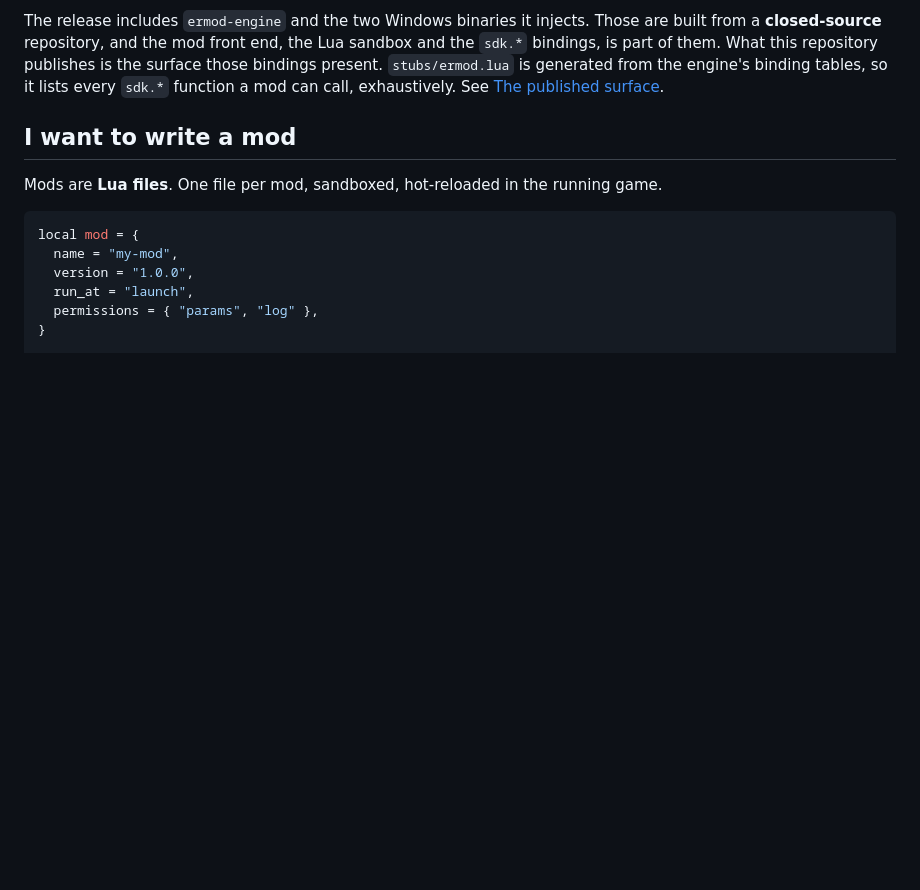
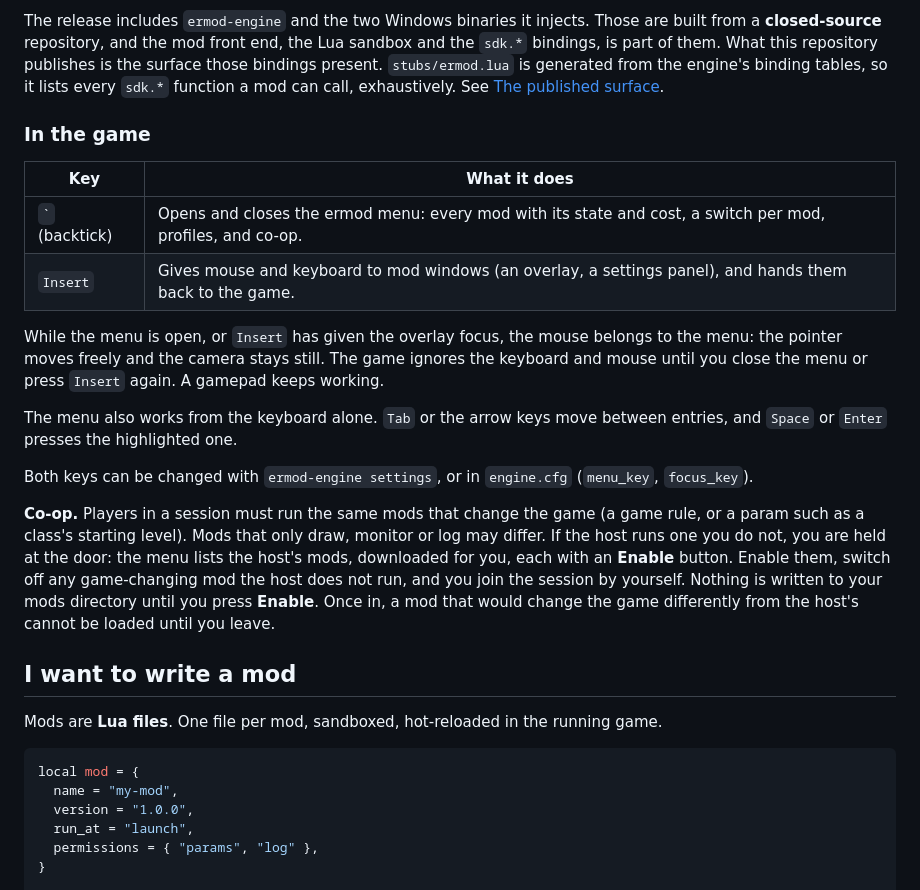
Before and after one commit to Benehiko/elden-ring-mods, a Markdown page: README.md, the part around the change. Drawn GitHub-style; blank space fills up the shorter version.

Commit message:
docs: In the game: menu keys, keyboard navigation, the free mouse, and co-op mod sync

```diff
--- a/README.md
+++ b/README.md
@@ -25,6 +25,34 @@ repository publishes is the surface those bindings present.
 `stubs/ermod.lua` is generated from the engine's binding tables, so it lists
 every `sdk.*` function a mod can call, exhaustively. See
 [The published surface](#the-published-surface).
+
+### In the game
+
+| Key | What it does |
+| --- | --- |
+| `` ` `` (backtick) | Opens and closes the ermod menu: every mod with its state and cost, a switch per mod, profiles, and co-op. |
+| `Insert` | Gives mouse and keyboard to mod windows (an overlay, a settings panel), and hands them back to the game. |
+
+While the menu is open, or `Insert` has given the overlay focus, the mouse
+belongs to the menu: the pointer moves freely and the camera stays still.
+The game ignores the keyboard and mouse until you close the menu or press
+`Insert` again. A gamepad keeps working.
+
+The menu also works from the keyboard alone. `Tab` or the arrow keys move
+between entries, and `Space` or `Enter` presses the highlighted one.
+
+Both keys can be changed with `ermod-engine settings`, or in `engine.cfg`
+(`menu_key`, `focus_key`).
+
+**Co-op.** Players in a session must run the same mods that change the game
+(a game rule, or a param such as a class's starting level). Mods that only
+draw, monitor or log may differ. If the host runs one you do not, you are
+held at the door: the menu lists the host's mods, downloaded for you, each
+with an **Enable** button. Enable them, switch off any game-changing mod the
+host does not run, and you join the session by yourself. Nothing is written
+to your mods directory until you press **Enable**. Once in, a mod that would
+change the game differently from the host's cannot be loaded until you
+leave.
 
 ## I want to write a mod
 
```
Also changed, not shown: examples/README.md (+4 -2 lines).
